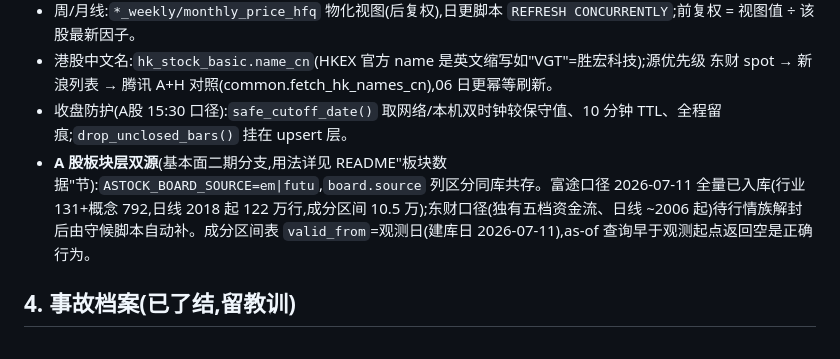
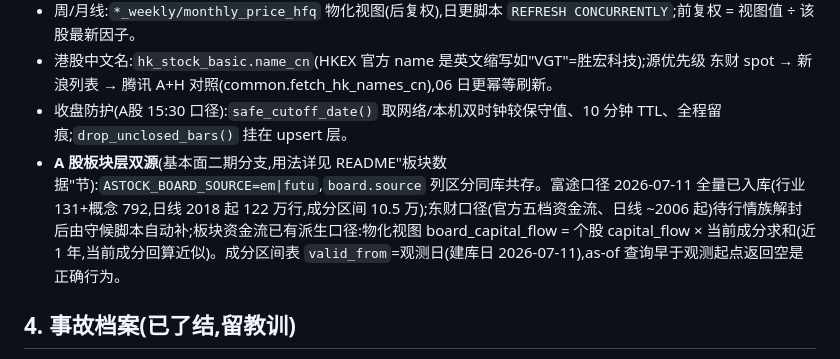
Before and after one commit to Julia-Lex/my_stocks, a Markdown page: docs/project-notes.md, the part around the change. Rendered like a GitHub page.

Commit message:
docs: project-notes 记板块资金流派生口径已可用
Co-Authored-By: Claude Fable 5 <noreply@anthropic.com>

```diff
--- a/docs/project-notes.md
+++ b/docs/project-notes.md
@@ -48,7 +48,7 @@
 - 周/月线:`*_weekly/monthly_price_hfq` 物化视图(后复权),日更脚本 `REFRESH CONCURRENTLY`;前复权 = 视图值 ÷ 该股最新因子。
 - 港股中文名:`hk_stock_basic.name_cn`(HKEX 官方 name 是英文缩写如"VGT"=胜宏科技);源优先级 东财 spot → 新浪列表 → 腾讯 A+H 对照(common.fetch_hk_names_cn),06 日更幂等刷新。
 - 收盘防护(A股 15:30 口径):`safe_cutoff_date()` 取网络/本机双时钟较保守值、10 分钟 TTL、全程留痕;`drop_unclosed_bars()` 挂在 upsert 层。
-- **A 股板块层双源**(基本面二期分支,用法详见 README"板块数据"节):`ASTOCK_BOARD_SOURCE=em|futu`,`board.source` 列区分同库共存。富途口径 2026-07-11 全量已入库(行业 131+概念 792,日线 2018 起 122 万行,成分区间 10.5 万);东财口径(独有五档资金流、日线 ~2006 起)待行情族解封后由守候脚本自动补。成分区间表 `valid_from`=观测日(建库日 2026-07-11),as-of 查询早于观测起点返回空是正确行为。
+- **A 股板块层双源**(基本面二期分支,用法详见 README"板块数据"节):`ASTOCK_BOARD_SOURCE=em|futu`,`board.source` 列区分同库共存。富途口径 2026-07-11 全量已入库(行业 131+概念 792,日线 2018 起 122 万行,成分区间 10.5 万);东财口径(官方五档资金流、日线 ~2006 起)待行情族解封后由守候脚本自动补;板块资金流已有派生口径:物化视图 board_capital_flow = 个股 capital_flow × 当前成分求和(近 1 年,当前成分回算近似)。成分区间表 `valid_from`=观测日(建库日 2026-07-11),as-of 查询早于观测起点返回空是正确行为。
 
 ## 4. 事故档案(已了结,留教训)
 
```
